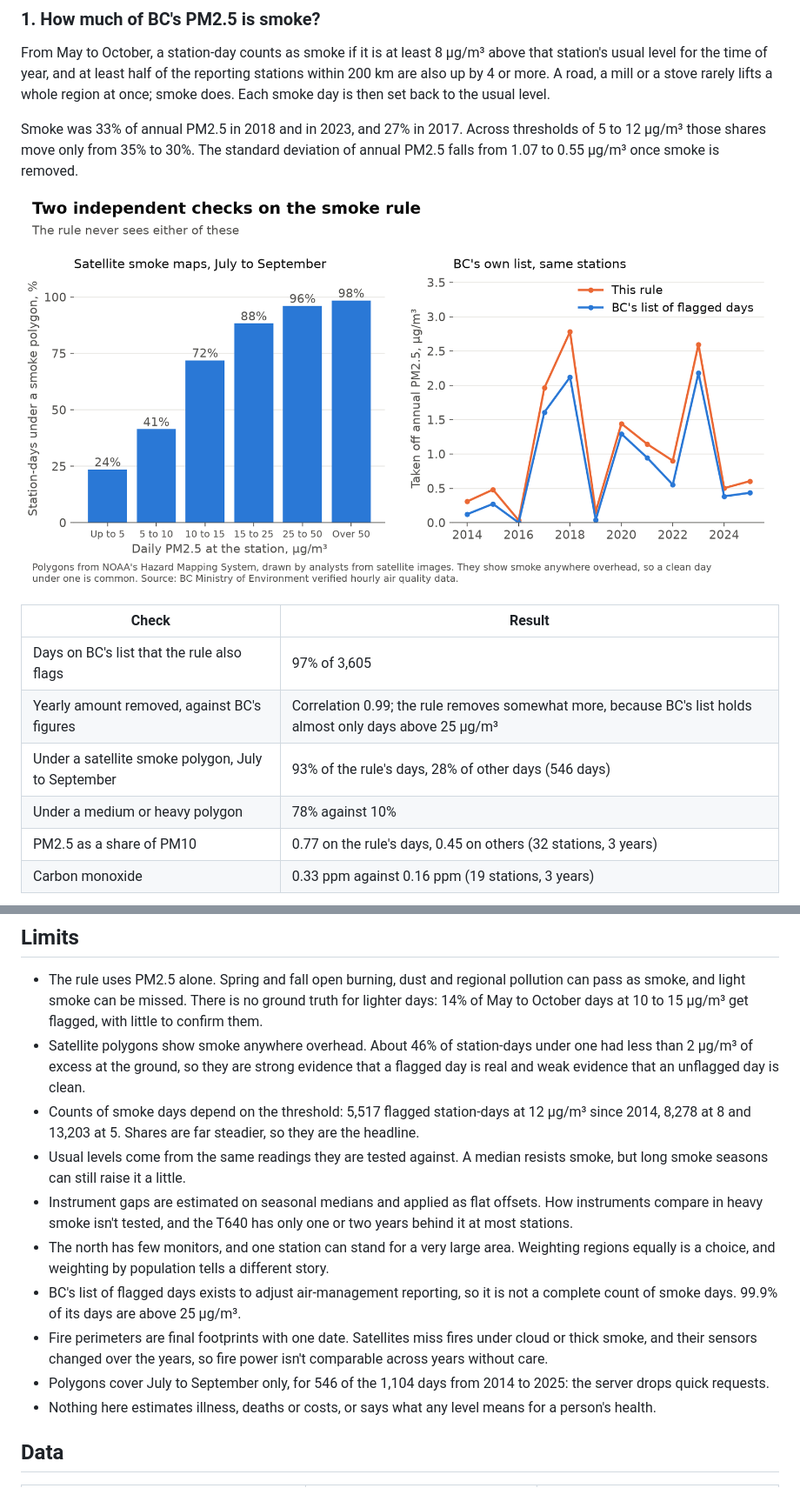
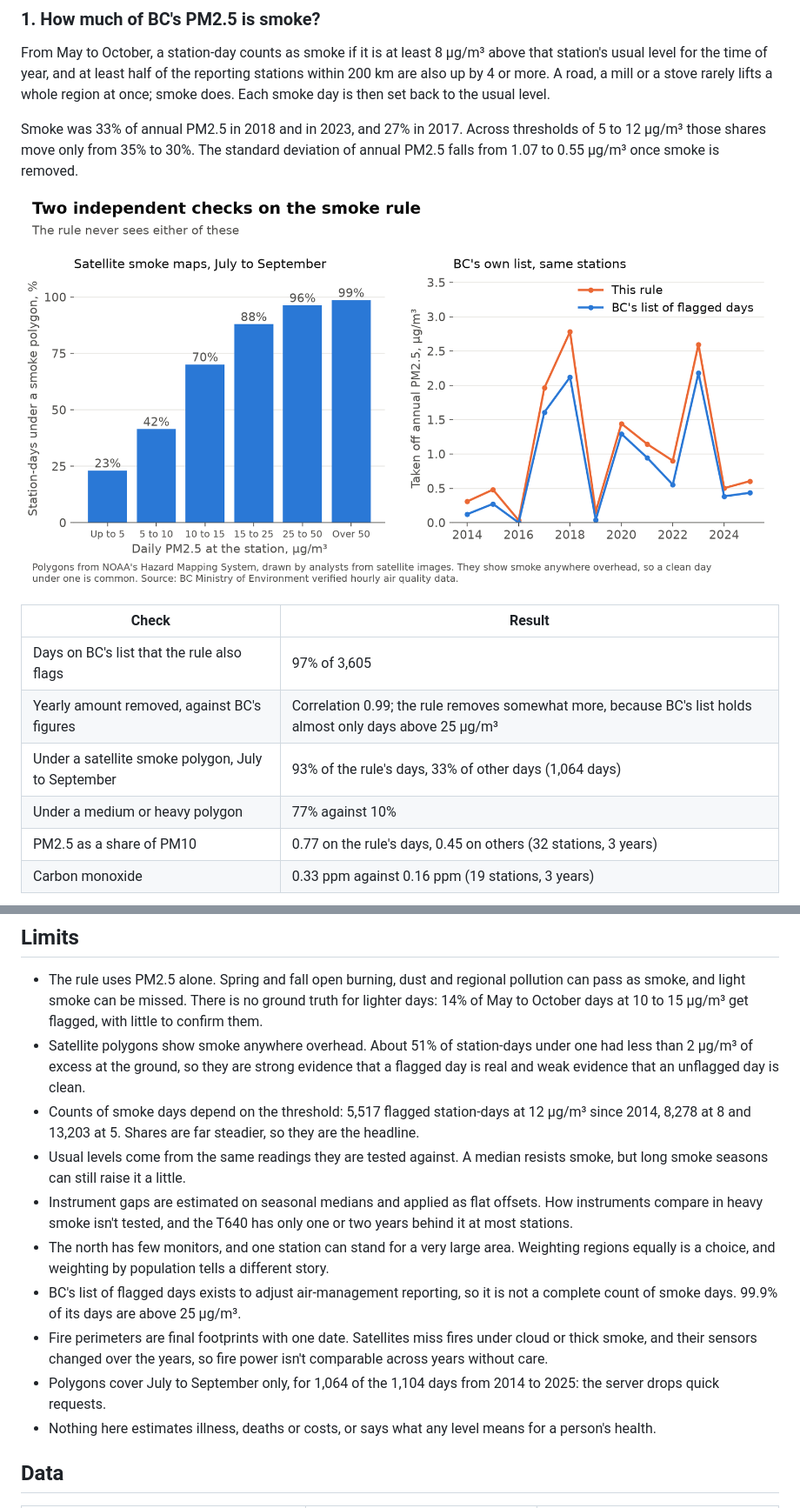
Before and after one commit to atamalfuzi/bc_wildfire_smoke, a Markdown page: README.md, 2 parts joined by grey strips. Shown at 87% size. Drawn GitHub-style; pictures changed too: figures/validation.png.

Commit message:
Use the full set of smoke polygons for the satellite check

```diff
--- a/README.md
+++ b/README.md
@@ -33,8 +33,8 @@ Smoke was 33% of annual PM2.5 in 2018 and in 2023, and 27% in 2017. Across thres
 |---|---|
 | Days on BC's list that the rule also flags | 97% of 3,605 |
 | Yearly amount removed, against BC's figures | Correlation 0.99; the rule removes somewhat more, because BC's list holds almost only days above 25 µg/m³ |
-| Under a satellite smoke polygon, July to September | 93% of the rule's days, 28% of other days (546 days) |
-| Under a medium or heavy polygon | 78% against 10% |
+| Under a satellite smoke polygon, July to September | 93% of the rule's days, 33% of other days (1,064 days) |
+| Under a medium or heavy polygon | 77% against 10% |
 | PM2.5 as a share of PM10 | 0.77 on the rule's days, 0.45 on others (32 stations, 3 years) |
 | Carbon monoxide | 0.33 ppm against 0.16 ppm (19 stations, 3 years) |
 
@@ -112,14 +112,14 @@ Measuring whether people avoid smoke using Mobi bike-share trips, the one econom
 ## Limits
 
 - The rule uses PM2.5 alone. Spring and fall open burning, dust and regional pollution can pass as smoke, and light smoke can be missed. There is no ground truth for lighter days: 14% of May to October days at 10 to 15 µg/m³ get flagged, with little to confirm them.
-- Satellite polygons show smoke anywhere overhead. About 46% of station-days under one had less than 2 µg/m³ of excess at the ground, so they are strong evidence that a flagged day is real and weak evidence that an unflagged day is clean.
+- Satellite polygons show smoke anywhere overhead. About 51% of station-days under one had less than 2 µg/m³ of excess at the ground, so they are strong evidence that a flagged day is real and weak evidence that an unflagged day is clean.
 - Counts of smoke days depend on the threshold: 5,517 flagged station-days at 12 µg/m³ since 2014, 8,278 at 8 and 13,203 at 5. Shares are far steadier, so they are the headline.
 - Usual levels come from the same readings they are tested against. A median resists smoke, but long smoke seasons can still raise it a little.
 - Instrument gaps are estimated on seasonal medians and applied as flat offsets. How instruments compare in heavy smoke isn't tested, and the T640 has only one or two years behind it at most stations.
 - The north has few monitors, and one station can stand for a very large area. Weighting regions equally is a choice, and weighting by population tells a different story.
 - BC's list of flagged days exists to adjust air-management reporting, so it is not a complete count of smoke days. 99.9% of its days are above 25 µg/m³.
 - Fire perimeters are final footprints with one date. Satellites miss fires under cloud or thick smoke, and their sensors changed over the years, so fire power isn't comparable across years without care.
-- Polygons cover July to September only, for 546 of the 1,104 days from 2014 to 2025: the server drops quick requests.
+- Polygons cover July to September only, for 1,064 of the 1,104 days from 2014 to 2025: the server drops quick requests.
 - Nothing here estimates illness, deaths or costs, or says what any level means for a person's health.
 
 ## Data
```
Also changed, not shown: 2 other files.
